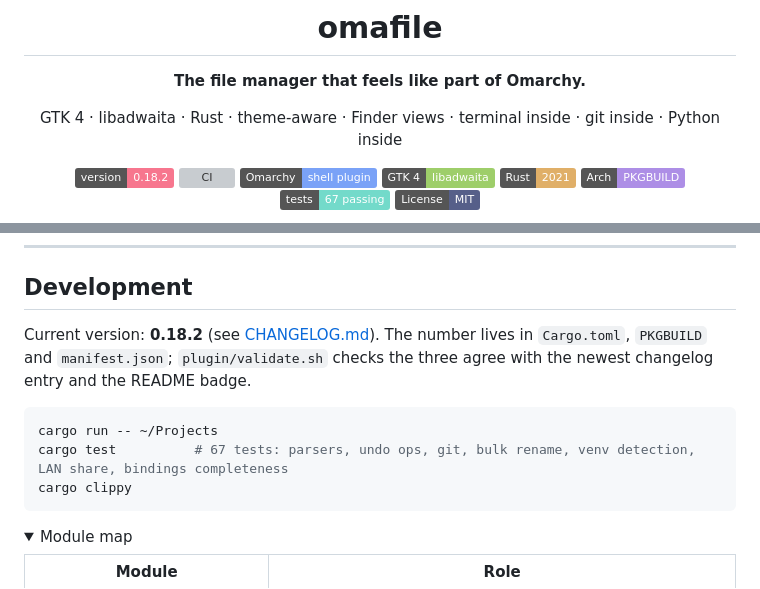
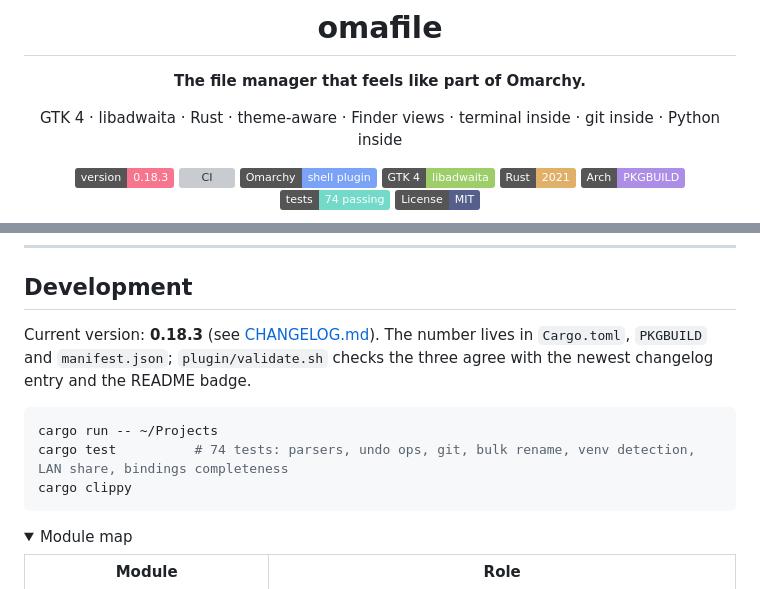
Before and after one commit to whogotpwned/omafile, a Markdown page: README.md, 2 parts joined by grey strips. Rendered like a GitHub page; folded sections open; badges without logos; grey boxes are pictures that could not be loaded.

````diff
--- a/README.md
+++ b/README.md
@@ -10,12 +10,12 @@
 
 GTK 4 · libadwaita · Rust · theme-aware · Finder views · terminal inside · git inside · Python inside
 
-[![Version](https://img.shields.io/badge/version-0.18.2-f7768e)](CHANGELOG.md)
+[![Version](https://img.shields.io/badge/version-0.18.3-f7768e)](CHANGELOG.md)
 [![CI](https://github.com/whogotpwned/omafile/actions/workflows/ci.yml/badge.svg?branch=main)](https://github.com/whogotpwned/omafile/actions/workflows/ci.yml)
 [![Omarchy plugin](https://img.shields.io/badge/Omarchy-shell%20plugin-7aa2f7)](#bar-button)
 [![GTK 4 + libadwaita](https://img.shields.io/badge/GTK%204-libadwaita-9ece6a)](#how-it-follows-omarchy)
 [![Rust](https://img.shields.io/badge/Rust-2021-e0af68)](Cargo.toml)
 [![Arch package](https://img.shields.io/badge/Arch-PKGBUILD-ad8ee6)](PKGBUILD)
-[![Tests](https://img.shields.io/badge/tests-67%20passing-73daca)](#development)
+[![Tests](https://img.shields.io/badge/tests-74%20passing-73daca)](#development)
 [![License: MIT](https://img.shields.io/badge/License-MIT-565f89)](LICENSE)
 
@@ -467,11 +469,11 @@ Commands run through `bash -lc` in the project folder inside a terminal window a
 
 ## Development
 
-Current version: **0.18.2** (see [CHANGELOG.md](CHANGELOG.md)). The number lives in `Cargo.toml`, `PKGBUILD` and `manifest.json`; `plugin/validate.sh` checks the three agree with the newest changelog entry and the README badge.
+Current version: **0.18.3** (see [CHANGELOG.md](CHANGELOG.md)). The number lives in `Cargo.toml`, `PKGBUILD` and `manifest.json`; `plugin/validate.sh` checks the three agree with the newest changelog entry and the README badge.
 
 ```sh
 cargo run -- ~/Projects
-cargo test          # 67 tests: parsers, undo ops, git, bulk rename, venv detection, LAN share, bindings completeness
+cargo test          # 74 tests: parsers, undo ops, git, bulk rename, venv detection, LAN share, bindings completeness
 cargo clippy
 ```
 
````
Also changed, not shown: other parts of README.md (+3 -1 lines), CHANGELOG.md (+9 -0 lines), docs/screenshot-hero.png (added), 11 other files.
